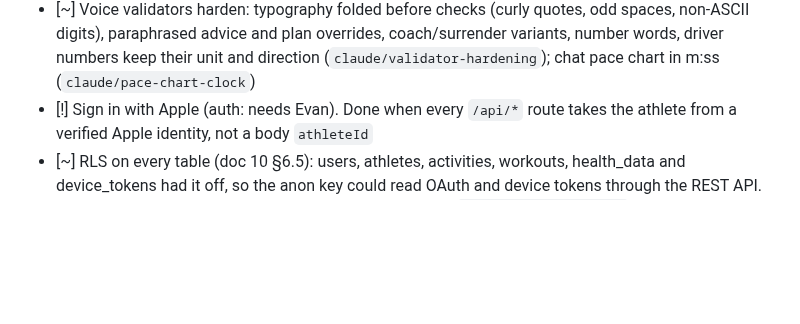
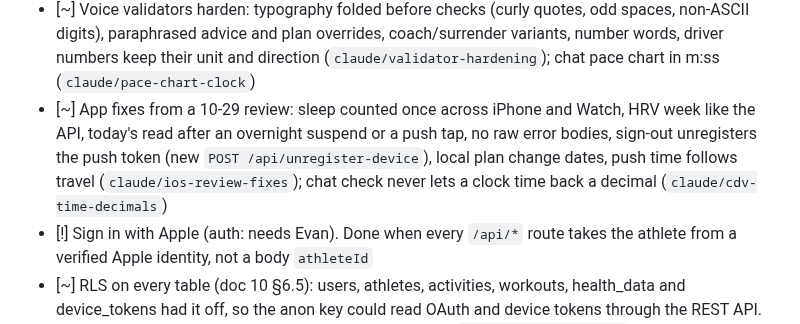
Before and after one commit to evanwilliamk/scora, a Markdown page: PLAN.md, the part around the change. GitHub-like rendering; blank space fills up the shorter version.

```diff
--- a/PLAN.md
+++ b/PLAN.md
@@ -50,6 +50,7 @@ All `[~]` branches from 2026-10-17 to 2026-10-28 are merged together, with doc c
 - [~] Schema guard: every table with an athlete key must be in `docs/account-deletion-inventory.md` (`claude/athlete-tables-guard`)
 - [~] Chart links match the read: Load/volume chart on the read's window, whole-token links, 7-night baselines and "last week" for load, "Today" on the long effort card, weekly plan driver renamed (`claude/driver-links-fixes`); Oura last night strictly today's night, weekly screen sends its date, pace chart outdoor only (`claude/oura-freshness-strict`); Oura week window by calendar nights (`claude/oura-week-window`)
 - [~] Voice validators harden: typography folded before checks (curly quotes, odd spaces, non-ASCII digits), paraphrased advice and plan overrides, coach/surrender variants, number words, driver numbers keep their unit and direction (`claude/validator-hardening`); chat pace chart in m:ss (`claude/pace-chart-clock`)
+- [~] App fixes from a 10-29 review: sleep counted once across iPhone and Watch, HRV week like the API, today's read after an overnight suspend or a push tap, no raw error bodies, sign-out unregisters the push token (new `POST /api/unregister-device`), local plan change dates, push time follows travel (`claude/ios-review-fixes`); chat check never lets a clock time back a decimal (`claude/cdv-time-decimals`)
 - [!] Sign in with Apple (auth: needs Evan). Done when every `/api/*` route takes the athlete from a verified Apple identity, not a body `athleteId`
 - [~] RLS on every table (doc 10 §6.5): users, athletes, activities, workouts, health_data and device_tokens had it off, so the anon key could read OAuth and device tokens through the REST API. Migration plus a test that fails on any table without RLS (`claude/rls-all-tables`, on `claude/integration-2026-10-28`; PGlite only, Evan applies it, Q28)
 - [!] OAuth tokens encrypted at rest (doc 10 §6.5) (Q26). Done when Strava and Oura tokens are unreadable from a plain `select` on `athletes`
```
Also changed, not shown: docs/merge-checklist.md (+4 -0 lines).
